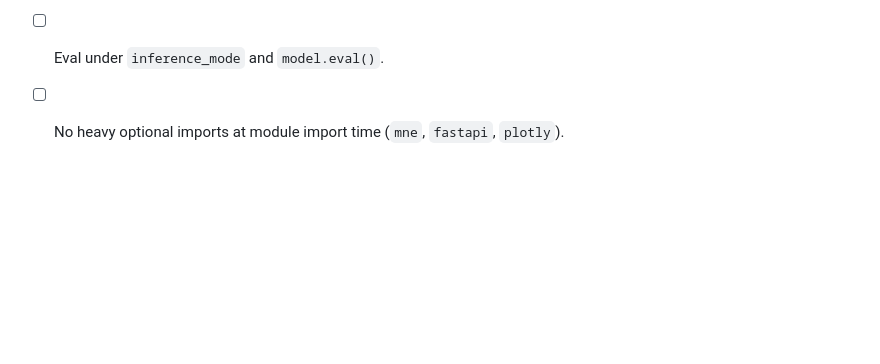
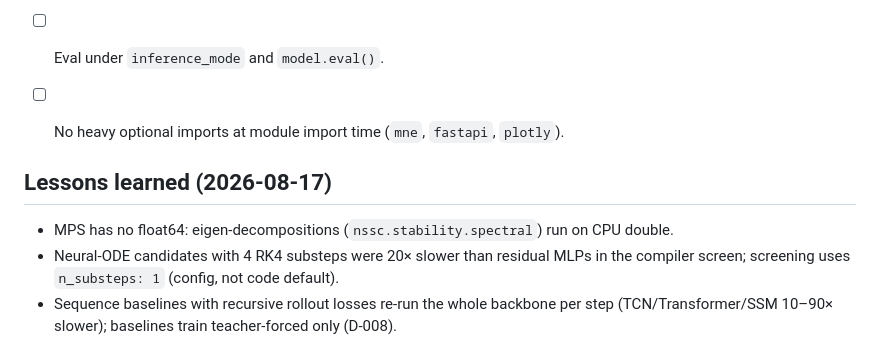
Before and after one commit to sunkalpchandra/neural-state-space-compiler, a Markdown page: .claude/skills/pytorch-engineering.md, the part around the change. GitHub-like rendering; blank space fills up the shorter version.

Commit message:
docs(skills): pytorch-engineering lessons (MPS float64, ODE cost, baseline rollout cost)

```diff
--- a/.claude/skills/pytorch-engineering.md
+++ b/.claude/skills/pytorch-engineering.md
@@ -88,3 +88,11 @@ the compiler can swap components without special cases.
 - [ ] Losses returned as named dict; names match `docs/compiler.md`.
 - [ ] Eval under `inference_mode` and `model.eval()`.
 - [ ] No heavy optional imports at module import time (`mne`, `fastapi`, `plotly`).
+
+
+## Lessons learned (2026-08-17)
+- MPS has no float64: eigen-decompositions (`nssc.stability.spectral`) run on CPU double.
+- Neural-ODE candidates with 4 RK4 substeps were 20× slower than residual MLPs in the
+  compiler screen; screening uses `n_substeps: 1` (config, not code default).
+- Sequence baselines with recursive rollout losses re-run the whole backbone per step
+  (TCN/Transformer/SSM 10–90× slower); baselines train teacher-forced only (D-008).
```
